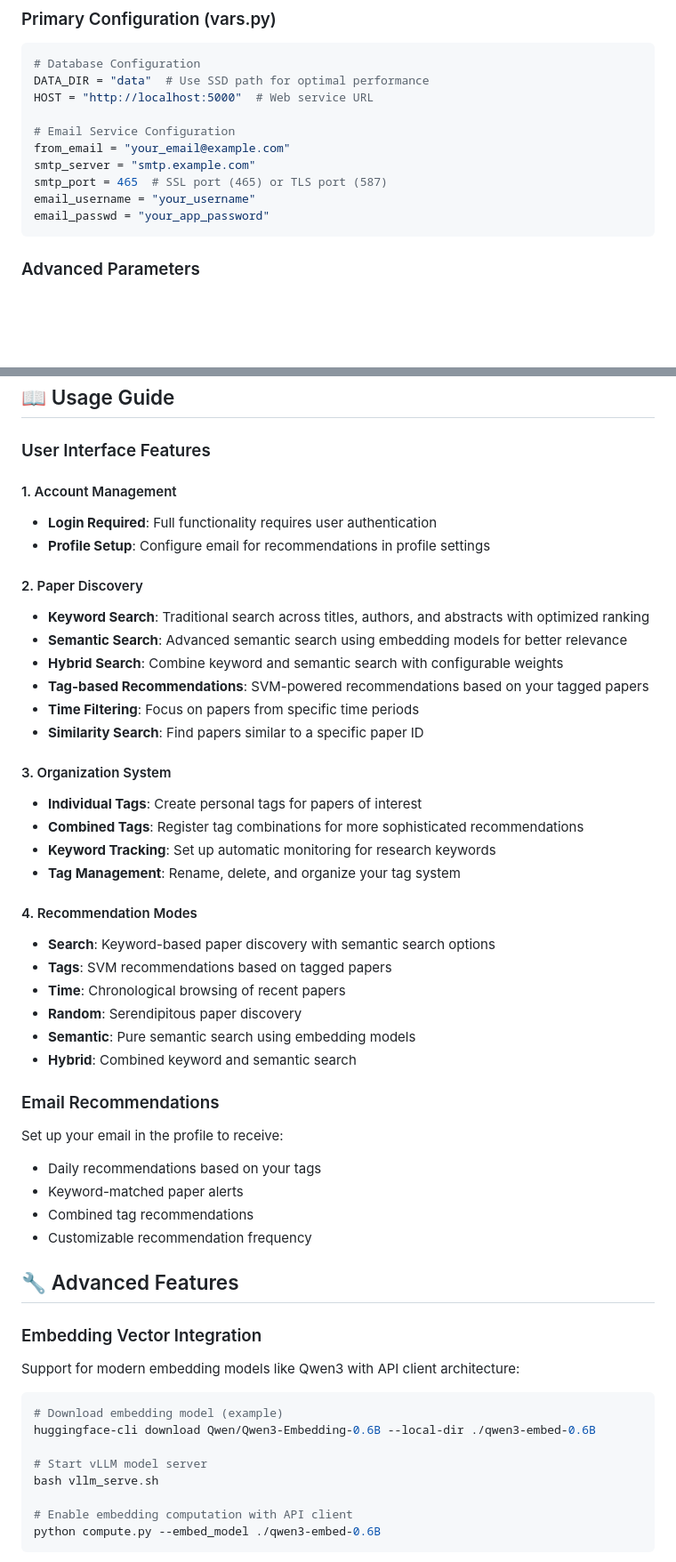
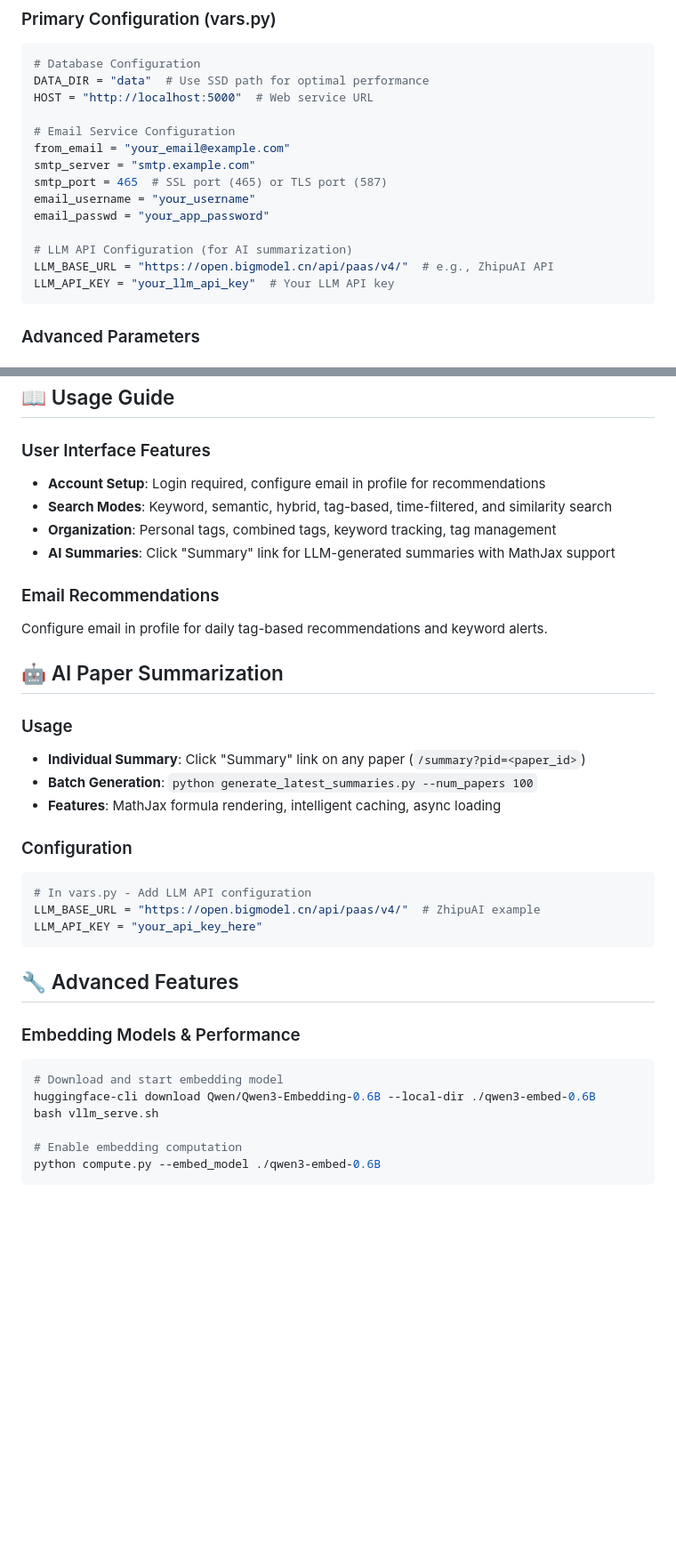
Before and after one commit to xihuai18/arxiv-sanity-x, a Markdown page: README.md, 2 parts joined by grey strips. Shown at 89% size. Drawn GitHub-style; blank space fills up the shorter version.

````diff
--- a/README.md
+++ b/README.md
@@ -135,6 +132,10 @@ smtp_server = "smtp.example.com"
 smtp_port = 465  # SSL port (465) or TLS port (587)
 email_username = "your_username"
 email_passwd = "your_app_password"
+
+# LLM API Configuration (for AI summarization)
+LLM_BASE_URL = "https://open.bigmodel.cn/api/paas/v4/"  # e.g., ZhipuAI API
+LLM_API_KEY = "your_llm_api_key"  # Your LLM API key
 ```
 
 ### Advanced Parameters
@@ -212,54 +222,37 @@ python daemon.py
 
 ### User Interface Features
 
-#### 1. Account Management
-- **Login Required**: Full functionality requires user authentication
-- **Profile Setup**: Configure email for recommendations in profile settings
-
-#### 2. Paper Discovery
-- **Keyword Search**: Traditional search across titles, authors, and abstracts with optimized ranking
-- **Semantic Search**: Advanced semantic search using embedding models for better relevance
-- **Hybrid Search**: Combine keyword and semantic search with configurable weights
-- **Tag-based Recommendations**: SVM-powered recommendations based on your tagged papers
-- **Time Filtering**: Focus on papers from specific time periods
-- **Similarity Search**: Find papers similar to a specific paper ID
-
-#### 3. Organization System
-- **Individual Tags**: Create personal tags for papers of interest
-- **Combined Tags**: Register tag combinations for more sophisticated recommendations
-- **Keyword Tracking**: Set up automatic monitoring for research keywords
-- **Tag Management**: Rename, delete, and organize your tag system
-
-#### 4. Recommendation Modes
-- **Search**: Keyword-based paper discovery with semantic search options
-- **Tags**: SVM recommendations based on tagged papers
-- **Time**: Chronological browsing of recent papers
-- **Random**: Serendipitous paper discovery
-- **Semantic**: Pure semantic search using embedding models
-- **Hybrid**: Combined keyword and semantic search
+- **Account Setup**: Login required, configure email in profile for recommendations
+- **Search Modes**: Keyword, semantic, hybrid, tag-based, time-filtered, and similarity search
+- **Organization**: Personal tags, combined tags, keyword tracking, tag management
+- **AI Summaries**: Click "Summary" link for LLM-generated summaries with MathJax support
 
 ### Email Recommendations
+Configure email in profile for daily tag-based recommendations and keyword alerts.
 
-Set up your email in the profile to receive:
-- Daily recommendations based on your tags
-- Keyword-matched paper alerts
-- Combined tag recommendations
-- Customizable recommendation frequency
+## 🤖 AI Paper Summarization
+
+### Usage
+- **Individual Summary**: Click "Summary" link on any paper (`/summary?pid=<paper_id>`)
+- **Batch Generation**: `python generate_latest_summaries.py --num_papers 100`
+- **Features**: MathJax formula rendering, intelligent caching, async loading
+
+### Configuration
+```python
+# In vars.py - Add LLM API configuration
+LLM_BASE_URL = "https://open.bigmodel.cn/api/paas/v4/"  # ZhipuAI example
+LLM_API_KEY = "your_api_key_here"
+```
 
 ## 🔧 Advanced Features
 
-### Embedding Vector Integration
-
-Support for modern embedding models like Qwen3 with API client architecture:
-
+### Embedding Models & Performance
 ```bash
-# Download embedding model (example)
+# Download and start embedding model
 huggingface-cli download Qwen/Qwen3-Embedding-0.6B --local-dir ./qwen3-embed-0.6B
-
-# Start vLLM model server
 bash vllm_serve.sh
 
-# Enable embedding computation with API client
+# Enable embedding computation
 python compute.py --embed_model ./qwen3-embed-0.6B
 ```
 
````
Also changed, not shown: other parts of README.md (+56 -93 lines), README_CN.md (+83 -118 lines), arxiv-sanity-x.png, 13 other files.
